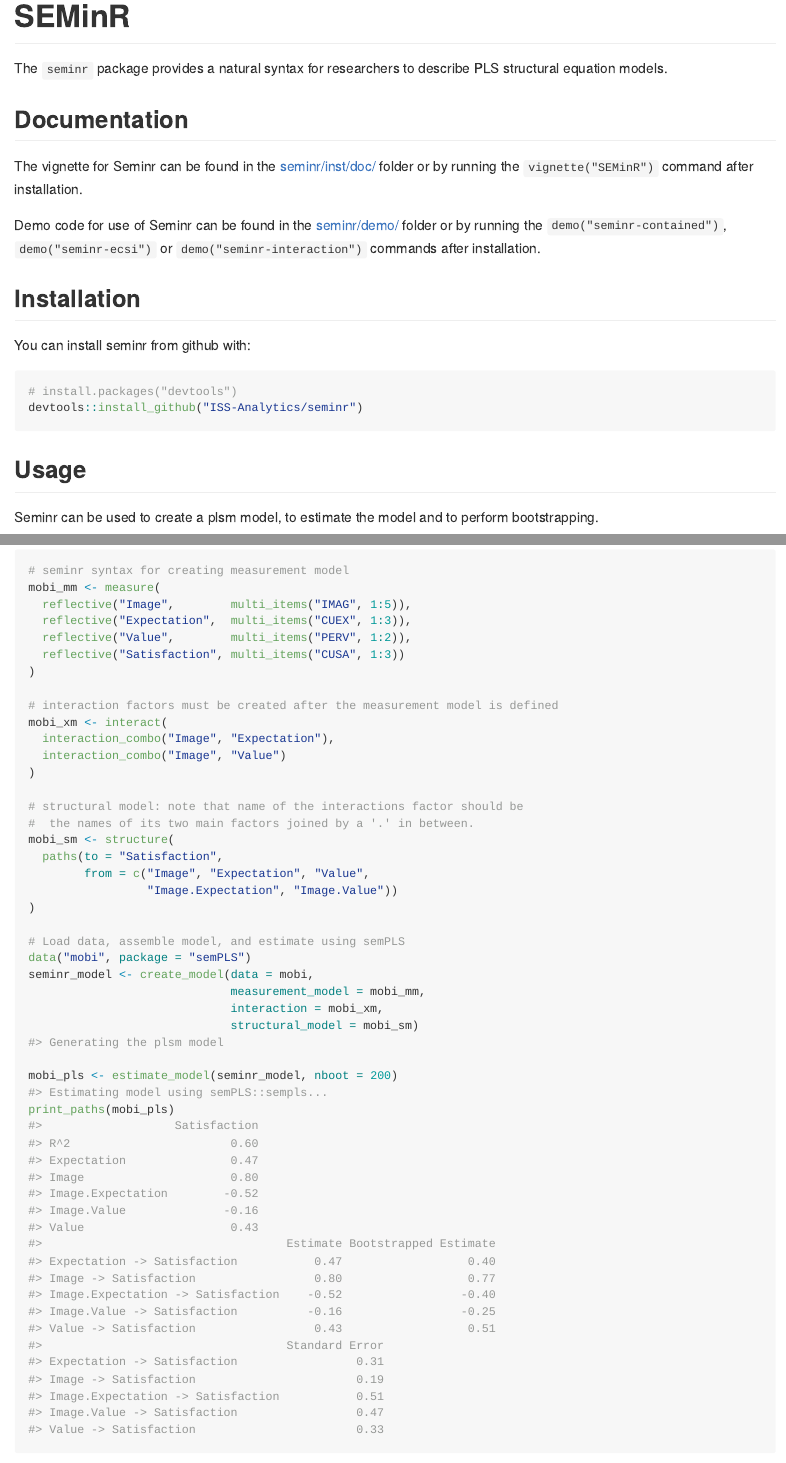
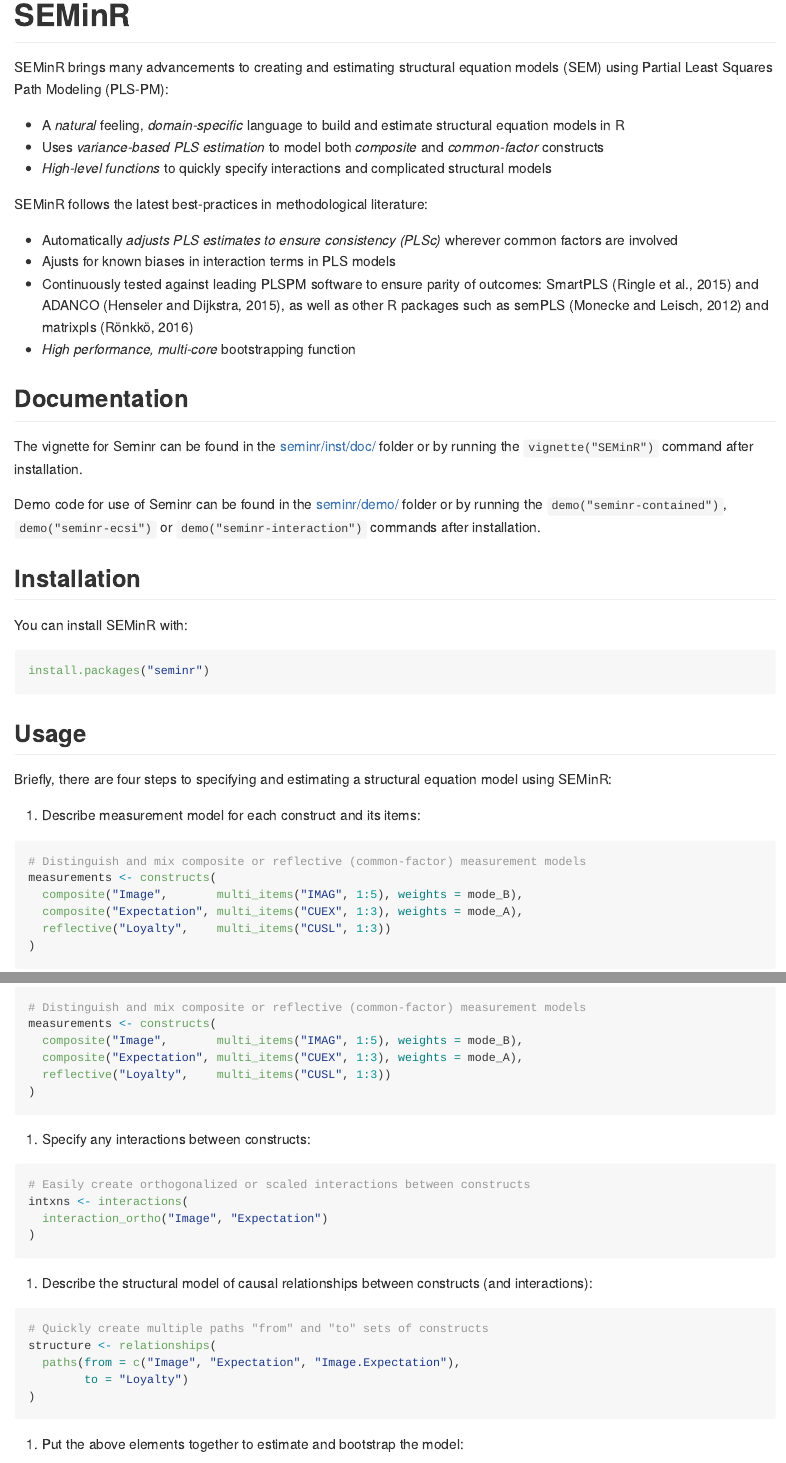
Before and after one commit to sem-in-r/seminr, an R Markdown document (README.Rmd): the page in a window 1100 px wide, from its top, and a second part further down, joined at a grey line. The pictures show the output file README.md that the author committed with the source, drawn offline in the style of GitHub.

Commit message:
updated readme.Md

````diff
--- a/README.Rmd
+++ b/README.Rmd
@@ -16,7 +16,18 @@
 
 # SEMinR
 
-The `seminr` package provides a natural syntax for researchers to describe PLS structural equation models.
+SEMinR brings many advancements to creating and estimating structural equation models (SEM) using Partial Least Squares Path Modeling (PLS-PM):
+
+* A _natural_ feeling, _domain-specific_ language to build and estimate structural equation models in R
+* Uses _variance-based PLS estimation_ to model both _composite_ and _common-factor_ constructs
+* _High-level functions_ to quickly specify interactions and complicated structural models
+
+SEMinR follows the latest best-practices in methodological literature:
+
+* Automatically _adjusts PLS estimates to ensure consistency (PLSc)_ wherever common factors are involved
+* Ajusts for known biases in interaction terms in PLS models
+* Continuously tested against leading PLSPM software to ensure parity of outcomes: SmartPLS (Ringle et al., 2015) and ADANCO (Henseler and Dijkstra, 2015), as well as other R packages such as semPLS (Monecke and Leisch, 2012) and matrixpls (Rönkkö, 2016)
+* _High performance, multi-core_ bootstrapping function
 
 ## Documentation
 
@@ -26,58 +37,37 @@
 
 ## Installation
 
-You can install seminr from github with:
+You can install SEMinR with:
 
-```{r gh-installation, eval = FALSE}
-# install.packages("devtools")
-devtools::install_github("ISS-Analytics/seminr")
+```{r, eval=FALSE}
+install.packages("seminr")
 ```
 
 ## Usage
 
-Seminr can be used to create a plsm model, to estimate the model and to perform bootstrapping.
+Briefly, there are four steps to specifying and estimating a structural equation model using SEMinR:
 
-```{r example}
-# seminr syntax for creating measurement model
-mobi_mm <- constructs(
-  reflective("Image",        multi_items("IMAG", 1:5)),
-  reflective("Expectation",  multi_items("CUEX", 1:3)),
-  reflective("Value",        multi_items("PERV", 1:2)),
-  reflective("Satisfaction", multi_items("CUSA", 1:3))
+1. Describe measurement model for each construct and its items:
+```{r, eval=FALSE}
+# Distinguish and mix composite or reflective (common-factor) measurement models
+measurements <- constructs(
+  composite("Image",       multi_items("IMAG", 1:5), weights = mode_B),
+  composite("Expectation", multi_items("CUEX", 1:3), weights = mode_A),
+  reflective("Loyalty",    multi_items("CUSL", 1:3))
 )
-
-# interaction factors must be created after the measurement model is defined
-mobi_xm <- interactions(
-  interaction_combo("Image", "Expectation"),
-  interaction_combo("Image", "Value")
-)
-
-# structural model: note that name of the interactions factor should be
-#  the names of its two main factors joined by a '.' in between.
-mobi_sm <- relationships(
-  paths(to = "Satisfaction",
-        from = c("Image", "Expectation", "Value",
-                 "Image.Expectation", "Image.Value"))
-)
-
-# Load data, assemble model, and estimate using semPLS
-data("mobi", package = "semPLS")
-seminr_model <- estimate_model(data = mobi,
-                               measurement_model = mobi_mm,
-                               interactions = mobi_xm,
-                               structural_model = mobi_sm)
-
-summary(seminr_model)
-
-seminr_model_boot <- bootstrap_model(data = mobi,
-                                     measurement_model = mobi_mm,
-                                     interactions = mobi_xm,
-                                     structural_model = mobi_sm,
-                                     nboot = 200)
-
-summary(seminr_model_boot)
 ```
 
-## Testing
+2. Specify any interactions between constructs:
+```{r, eval=FALSE}
+# Easily create orthogonalized or scaled interactions between constructs
+intxns <- interactions(
+  interaction_ortho("Image", "Expectation")
+)
+```
 
-To test:
+3. Describe the structural model of causal relationships between constructs (and interactions):
+```{r, eval=FALSE}
+# Quickly create multiple paths "from" and "to" sets of constructs
+structure <- relationships(
+  paths(from = c("Image", "Expectation", "Image.Expectation"),
+        to = "Loyalty")
@@ -84 +76,2 @@
 
+4. Put the above elements together to estimate and bootstrap the model:
````
Also changed, not shown: vignettes/SEMinR.Rmd (+1 -1 lines), README.md, README.Rmd (13 more changed lines), 2 other files.
